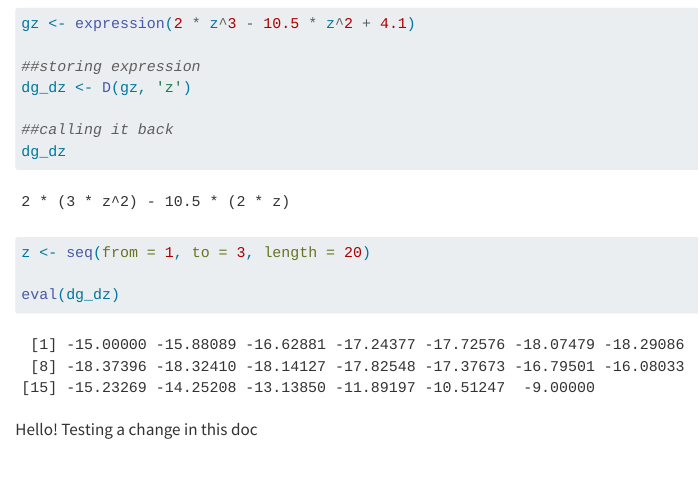
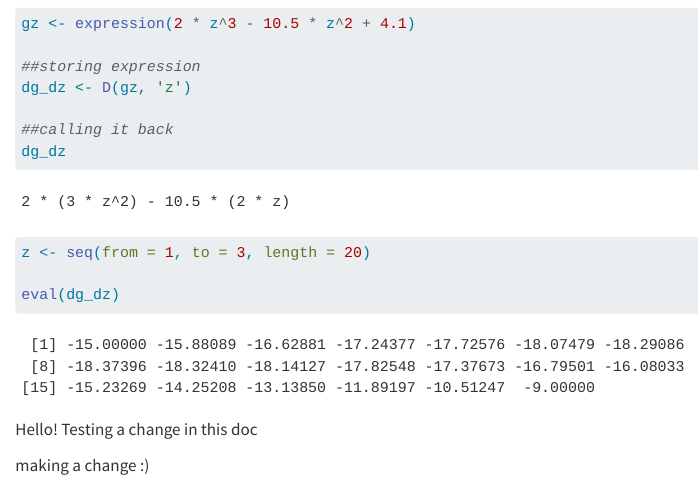
Before and after one commit to kristinaglass/EDS212-Day2-Comp1, a Quarto document (comp2 derivatives in R.qmd): the page in a window 1100 px wide, from 590 px down. Rendered offline with R 4.5, knitr and Pandoc in place of Quarto, with nearby package versions.

Commit message:
made a change and added message

````diff
--- a/comp2 derivatives in R.qmd
+++ b/comp2 derivatives in R.qmd
@@ -40,3 +40,5 @@ eval(dg_dz)
 ```
 
 Hello! Testing a change in this doc
+
+making a change :)
````
